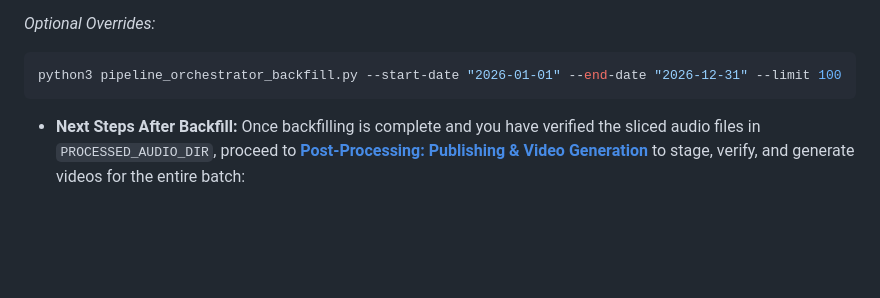
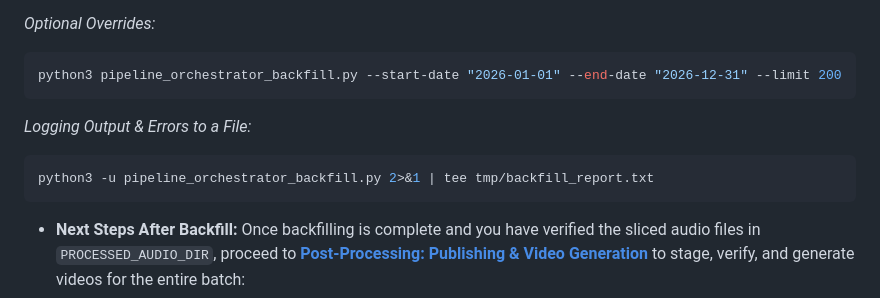
Before and after one commit to m4dc0w/song-recording-catalog-pipeline, a Markdown page: README.md, the part around the change. Rendered like a GitHub page; blank space fills up the shorter version.

Commit message:
docs: update backfill instructions in README
Update default limit in example command and add documentation for logging output to a file.

````diff
--- a/README.md
+++ b/README.md
@@ -128,7 +128,12 @@ python3 pipeline_orchestrator_backfill.py
 
 *Optional Overrides:*
 ```bash
-python3 pipeline_orchestrator_backfill.py --start-date "2026-01-01" --end-date "2026-12-31" --limit 100
+python3 pipeline_orchestrator_backfill.py --start-date "2026-01-01" --end-date "2026-12-31" --limit 200
+```
+
+*Logging Output & Errors to a File:*
+```bash
+python3 -u pipeline_orchestrator_backfill.py 2>&1 | tee tmp/backfill_report.txt
 ```
 
 * **Next Steps After Backfill:**
````
